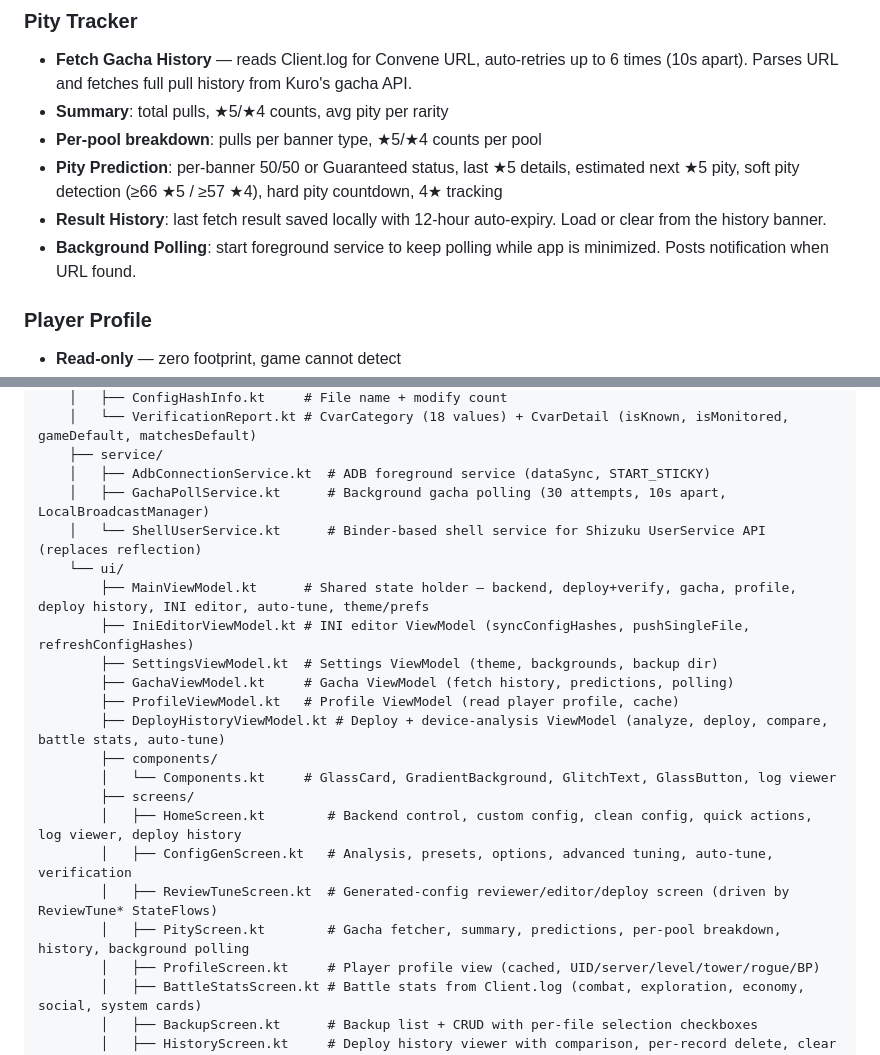
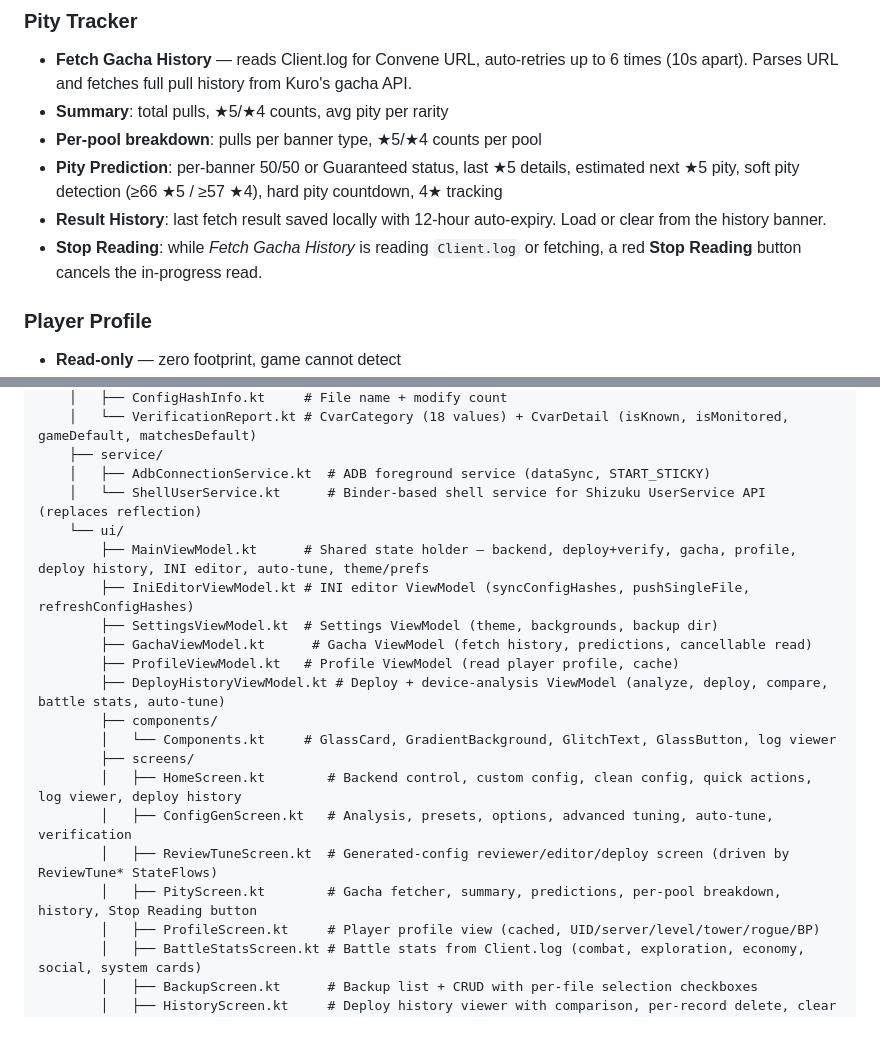
Before and after one commit to B3rr7/WuWa-Config-Android, a Markdown page: README.md, 2 parts joined by grey strips. GitHub-like rendering; folded sections open; blank space fills up the shorter version.

Commit message:
docs: update README for v1.1.2 (remove Pity Tracker service, add Stop Reading)

```diff
--- a/README.md
+++ b/README.md
@@ -222,7 +222,7 @@ Iterative benchmark loop (up to 5 rounds): deploys preset → captures FPS via l
 - **Per-pool breakdown**: pulls per banner type, ★5/★4 counts per pool
 - **Pity Prediction**: per-banner 50/50 or Guaranteed status, last ★5 details, estimated next ★5 pity, soft pity detection (≥66 ★5 / ≥57 ★4), hard pity countdown, 4★ tracking
 - **Result History**: last fetch result saved locally with 12-hour auto-expiry. Load or clear from the history banner.
-- **Background Polling**: start foreground service to keep polling while app is minimized. Posts notification when URL found.
+- **Stop Reading**: while *Fetch Gacha History* is reading `Client.log` or fetching, a red **Stop Reading** button cancels the in-progress read.
 
 ### Player Profile
 - **Read-only** — zero footprint, game cannot detect
@@ -313,13 +313,12 @@ app/
     │   └── VerificationReport.kt # CvarCategory (18 values) + CvarDetail (isKnown, isMonitored, gameDefault, matchesDefault)
     ├── service/
     │   ├── AdbConnectionService.kt  # ADB foreground service (dataSync, START_STICKY)
-    │   ├── GachaPollService.kt      # Background gacha polling (30 attempts, 10s apart, LocalBroadcastManager)
     │   └── ShellUserService.kt      # Binder-based shell service for Shizuku UserService API (replaces reflection)
     └── ui/
         ├── MainViewModel.kt      # Shared state holder — backend, deploy+verify, gacha, profile, deploy history, INI editor, auto-tune, theme/prefs
         ├── IniEditorViewModel.kt # INI editor ViewModel (syncConfigHashes, pushSingleFile, refreshConfigHashes)
         ├── SettingsViewModel.kt  # Settings ViewModel (theme, backgrounds, backup dir)
-        ├── GachaViewModel.kt     # Gacha ViewModel (fetch history, predictions, polling)
+        ├── GachaViewModel.kt      # Gacha ViewModel (fetch history, predictions, cancellable read)
         ├── ProfileViewModel.kt   # Profile ViewModel (read player profile, cache)
         ├── DeployHistoryViewModel.kt # Deploy + device-analysis ViewModel (analyze, deploy, compare, battle stats, auto-tune)
         ├── components/
@@ -328,7 +327,7 @@ app/
         │   ├── HomeScreen.kt        # Backend control, custom config, clean config, quick actions, log viewer, deploy history
         │   ├── ConfigGenScreen.kt   # Analysis, presets, options, advanced tuning, auto-tune, verification
         │   ├── ReviewTuneScreen.kt  # Generated-config reviewer/editor/deploy screen (driven by ReviewTune* StateFlows)
-        │   ├── PityScreen.kt        # Gacha fetcher, summary, predictions, per-pool breakdown, history, background polling
+        │   ├── PityScreen.kt        # Gacha fetcher, summary, predictions, per-pool breakdown, history, Stop Reading button
         │   ├── ProfileScreen.kt     # Player profile view (cached, UID/server/level/tower/rogue/BP)
         │   ├── BattleStatsScreen.kt # Battle stats from Client.log (combat, exploration, economy, social, system cards)
         │   ├── BackupScreen.kt      # Backup list + CRUD with per-file selection checkboxes
```
